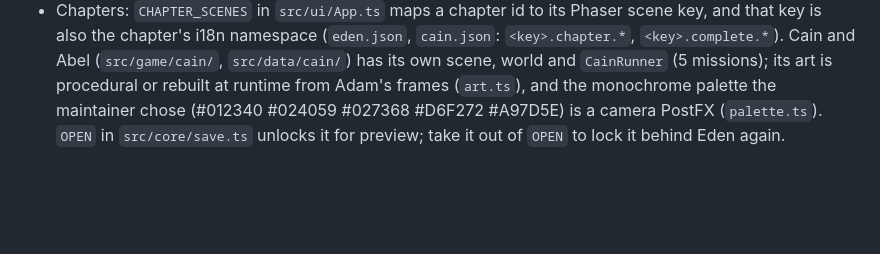
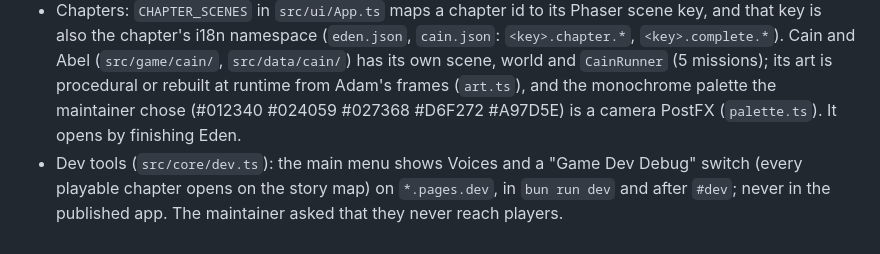
Before and after one commit to Bible-Games-Project/bible-rpg, a Markdown page: AGENTS.md, the part around the change. GitHub-like rendering; blank space fills up the shorter version.

Commit message:
AGENTS.md: dev tools on the preview, Cain and Abel unlock

```diff
--- a/AGENTS.md
+++ b/AGENTS.md
@@ -599,5 +599,8 @@ bgp-admin at `templates/agent-docs/`, so ask before adding it.
   world and `CainRunner` (5 missions); its art is procedural or rebuilt at
   runtime from Adam's frames (`art.ts`), and the monochrome palette the
   maintainer chose (#012340 #024059 #027368 #D6F272 #A97D5E) is a camera
-  PostFX (`palette.ts`). `OPEN` in `src/core/save.ts` unlocks it for
-  preview; take it out of `OPEN` to lock it behind Eden again.
+  PostFX (`palette.ts`). It opens by finishing Eden.
+- Dev tools (`src/core/dev.ts`): the main menu shows Voices and a "Game Dev
+  Debug" switch (every playable chapter opens on the story map) on
+  `*.pages.dev`, in `bun run dev` and after `#dev`; never in the published
+  app. The maintainer asked that they never reach players.
```
